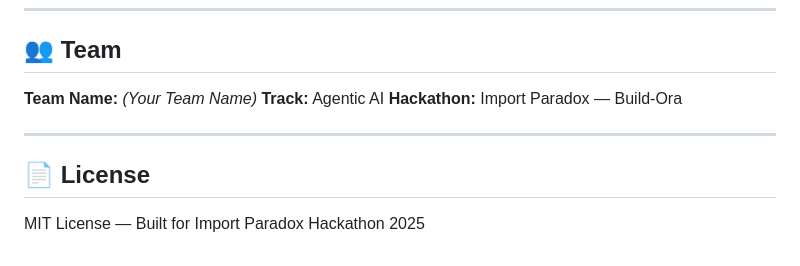
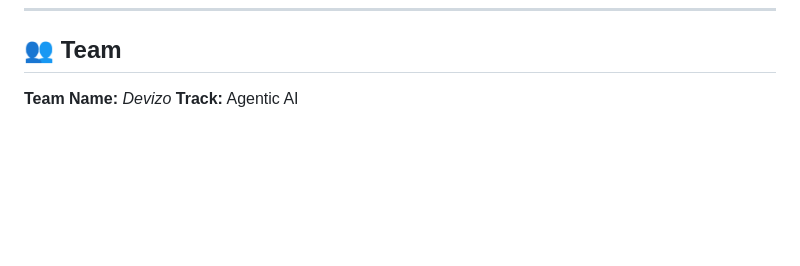
Before and after one commit to SECE-24-28/final-capstone-project-agentic-ai-lawenforcementaiagent, a Markdown page: README.md, the part around the change. Rendered like a GitHub page; blank space fills up the shorter version.

```diff
--- a/README.md
+++ b/README.md
@@ -163,12 +163,5 @@ For the hackathon, we are demonstrating 3 core agent actions:
 
 ## 👥 Team
 
-**Team Name:** *(Your Team Name)*
+**Team Name:** *Devizo*
 **Track:** Agentic AI
-**Hackathon:** Import Paradox — Build-Ora
-
----
-
-## 📄 License
-
-MIT License — Built for Import Paradox Hackathon 2025
```
